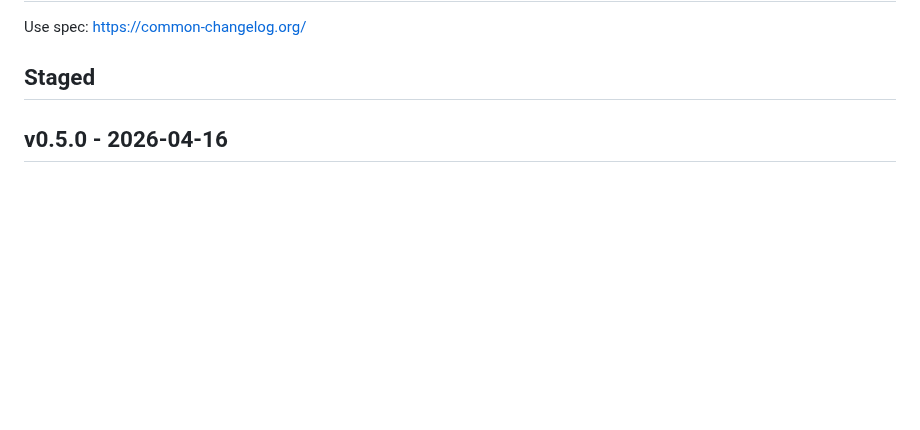
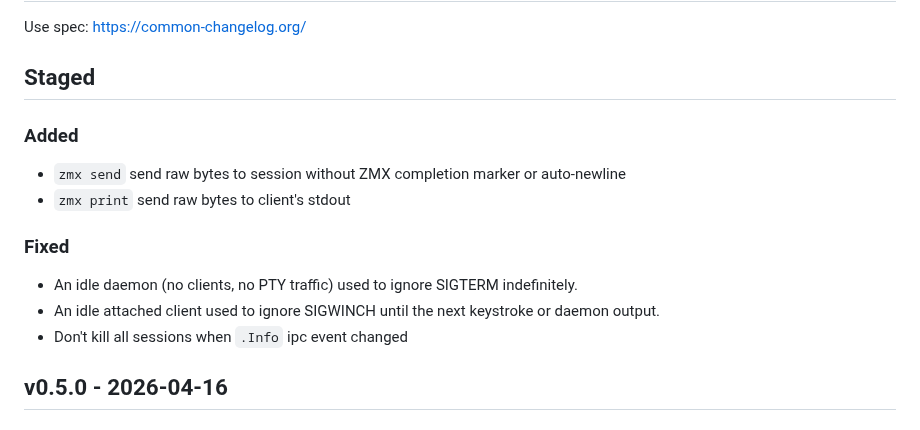
Before and after one commit to neurosnap/zmx, a Markdown page: CHANGELOG.md, the part around the change. Rendered like a GitHub page; blank space fills up the shorter version.

Commit message:
docs: copy and changelog

```diff
--- a/CHANGELOG.md
+++ b/CHANGELOG.md
@@ -3,6 +3,17 @@
 Use spec: https://common-changelog.org/
 
 ## Staged
+
+### Added
+
+- `zmx send` send raw bytes to session without ZMX completion marker or auto-newline
+- `zmx print` send raw bytes to client's stdout
+
+### Fixed
+
+- An idle daemon (no clients, no PTY traffic) used to ignore SIGTERM indefinitely.
+- An idle attached client used to ignore SIGWINCH until the next keystroke or daemon output.
+- Don't kill all sessions when `.Info` ipc event changed
 
 ## v0.5.0 - 2026-04-16
 
```
Also changed, not shown: README.md (+3 -3 lines).
